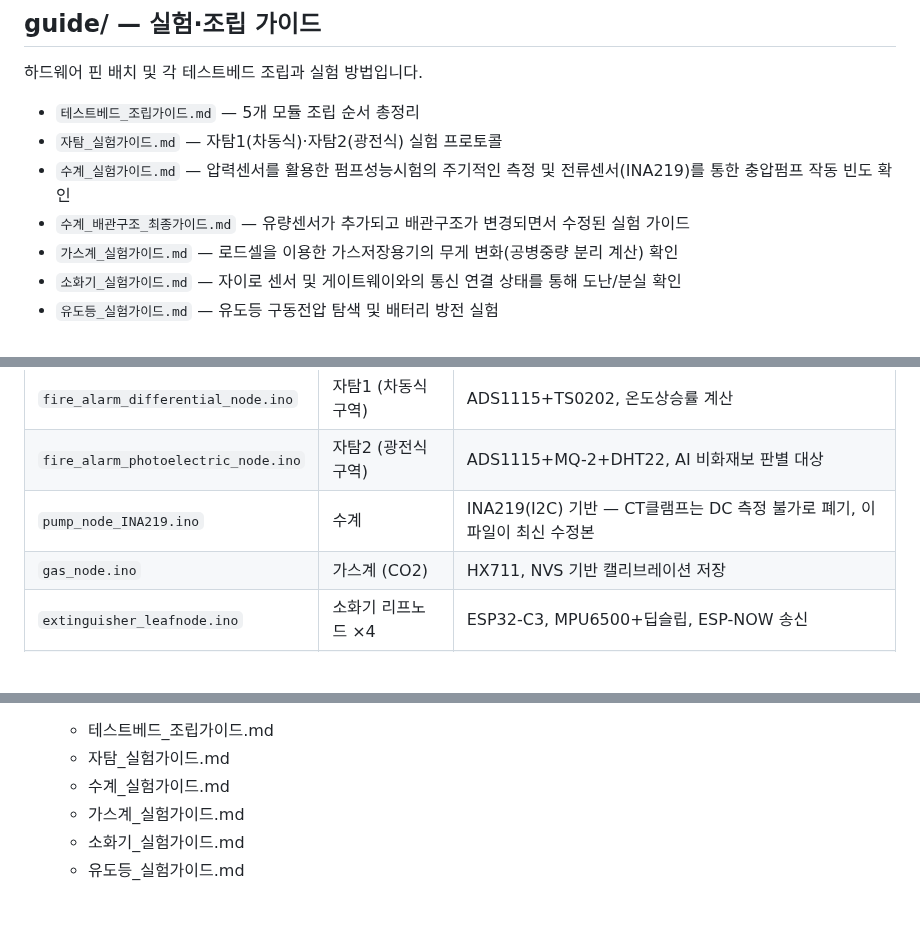
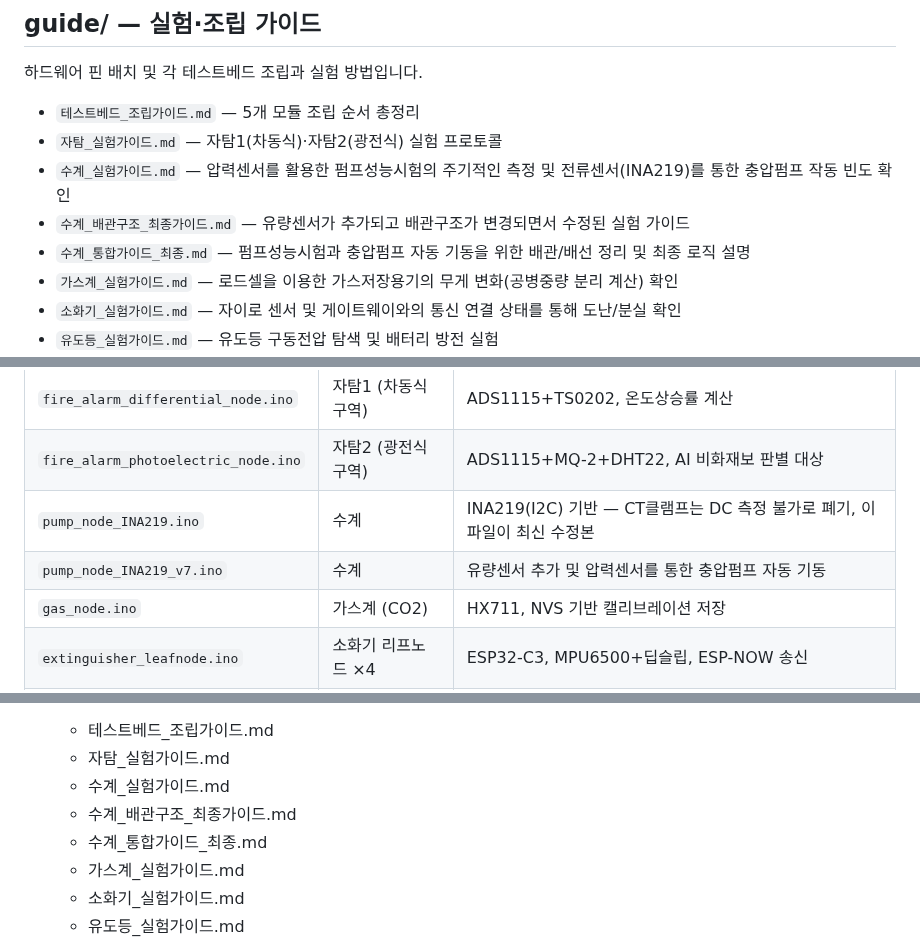
Before and after one commit to Billiardchalktheif/2026ESWContest_free_bulchimbeon, a Markdown page: README.md, 3 parts joined by grey strips. Drawn GitHub-style; blank space fills up the shorter version.

```diff
--- a/README.md
+++ b/README.md
@@ -37,6 +37,7 @@
 - `자탐_실험가이드.md` — 자탐1(차동식)·자탐2(광전식) 실험 프로토콜
 - `수계_실험가이드.md` — 압력센서를 활용한 펌프성능시험의 주기적인 측정 및 전류센서(INA219)를 통한 충압펌프 작동 빈도 확인
 - `수계_배관구조_최종가이드.md` — 유량센서가 추가되고 배관구조가 변경되면서 수정된 실험 가이드
+- `수계_통합가이드_최종.md` — 펌프성능시험과 충압펌프 자동 기동을 위한 배관/배선 정리 및 최종 로직 설명
 - `가스계_실험가이드.md` — 로드셀을 이용한 가스저장용기의 무게 변화(공병중량 분리 계산) 확인
 - `소화기_실험가이드.md` — 자이로 센서 및 게이트웨이와의 통신 연결 상태를 통해 도난/분실 확인
 - `유도등_실험가이드.md` — 유도등 구동전압 탐색 및 배터리 방전 실험
@@ -51,6 +52,7 @@
 | `fire_alarm_differential_node.ino` | 자탐1 (차동식구역) | ADS1115+TS0202, 온도상승률 계산 |
 | `fire_alarm_photoelectric_node.ino` | 자탐2 (광전식구역) | ADS1115+MQ-2+DHT22, AI 비화재보 판별 대상 |
 | `pump_node_INA219.ino` | 수계 | INA219(I2C) 기반 — CT클램프는 DC 측정 불가로 폐기, 이 파일이 최신 수정본 |
+| `pump_node_INA219_v7.ino` | 수계 | 유량센서 추가 및 압력센서를 통한 충압펌프 자동 기동 |
 | `gas_node.ino` | 가스계 (CO2) | HX711, NVS 기반 캘리브레이션 저장 |
 | `extinguisher_leafnode.ino` | 소화기 리프노드 ×4 | ESP32-C3, MPU6500+딥슬립, ESP-NOW 송신 |
 | `extinguisher_gateway.ino` | 소화기 게이트웨이 | ESP-NOW 수신 → WiFi/UDP 중계, 상시전원 |
@@ -216,6 +218,8 @@
   - 테스트베드_조립가이드.md
   - 자탐_실험가이드.md
   - 수계_실험가이드.md
+  - 수계_배관구조_최종가이드.md
+  - 수계_통합가이드_최종.md
   - 가스계_실험가이드.md
   - 소화기_실험가이드.md
   - 유도등_실험가이드.md
```
Also changed, not shown: other parts of README.md (+1 -0 lines).
